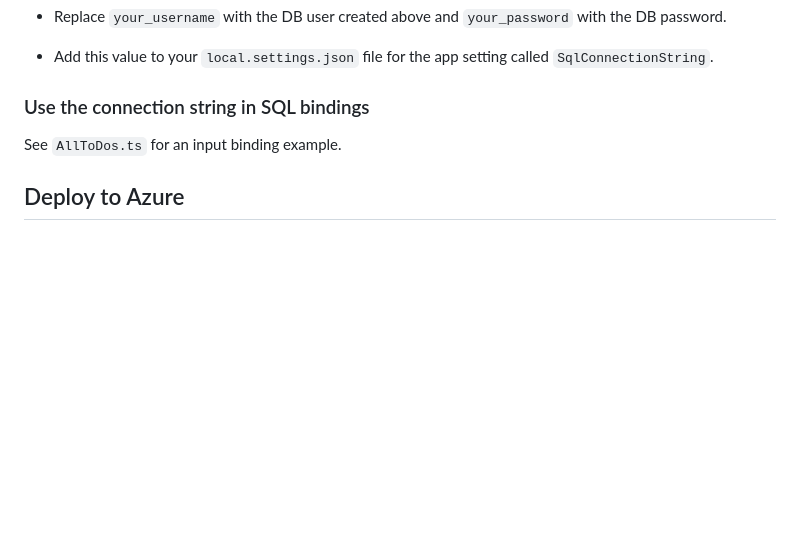
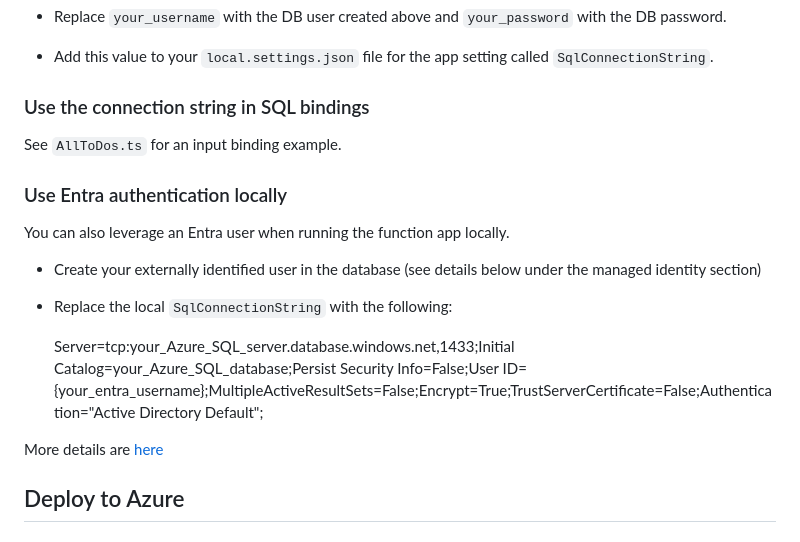
Before and after one commit to ltornyi/azure-poc-projects, a Markdown page: Compute/04/README.md, the part around one of its changes. Drawn GitHub-style; blank space fills up the shorter version.

```diff
--- a/Compute/04/README.md
+++ b/Compute/04/README.md
@@ -62,6 +62,17 @@ This will be used to connect when running the function app locally. The permissi
 
 See `AllToDos.ts` for an input binding example.
 
+### Use Entra authentication locally
+
+You can also leverage an Entra user when running the function app locally.
+
+* Create your externally identified user in the database (see details below under the managed identity section)
+* Replace the local `SqlConnectionString` with the following:
+
+    Server=tcp:your_Azure_SQL_server.database.windows.net,1433;Initial Catalog=your_Azure_SQL_database;Persist Security Info=False;User ID={your_entra_username};MultipleActiveResultSets=False;Encrypt=True;TrustServerCertificate=False;Authentication=\"Active Directory Default\";
+
+More details are [here](https://learn.microsoft.com/en-us/sql/connect/ado-net/sql/azure-active-directory-authentication?view=sql-server-ver16#using-default-authentication)
+
 ## Deploy to Azure
 
 ### Create resource group, storage account and function app
```
Also changed, not shown: other parts of Compute/04/README.md (+54 -0 lines).
